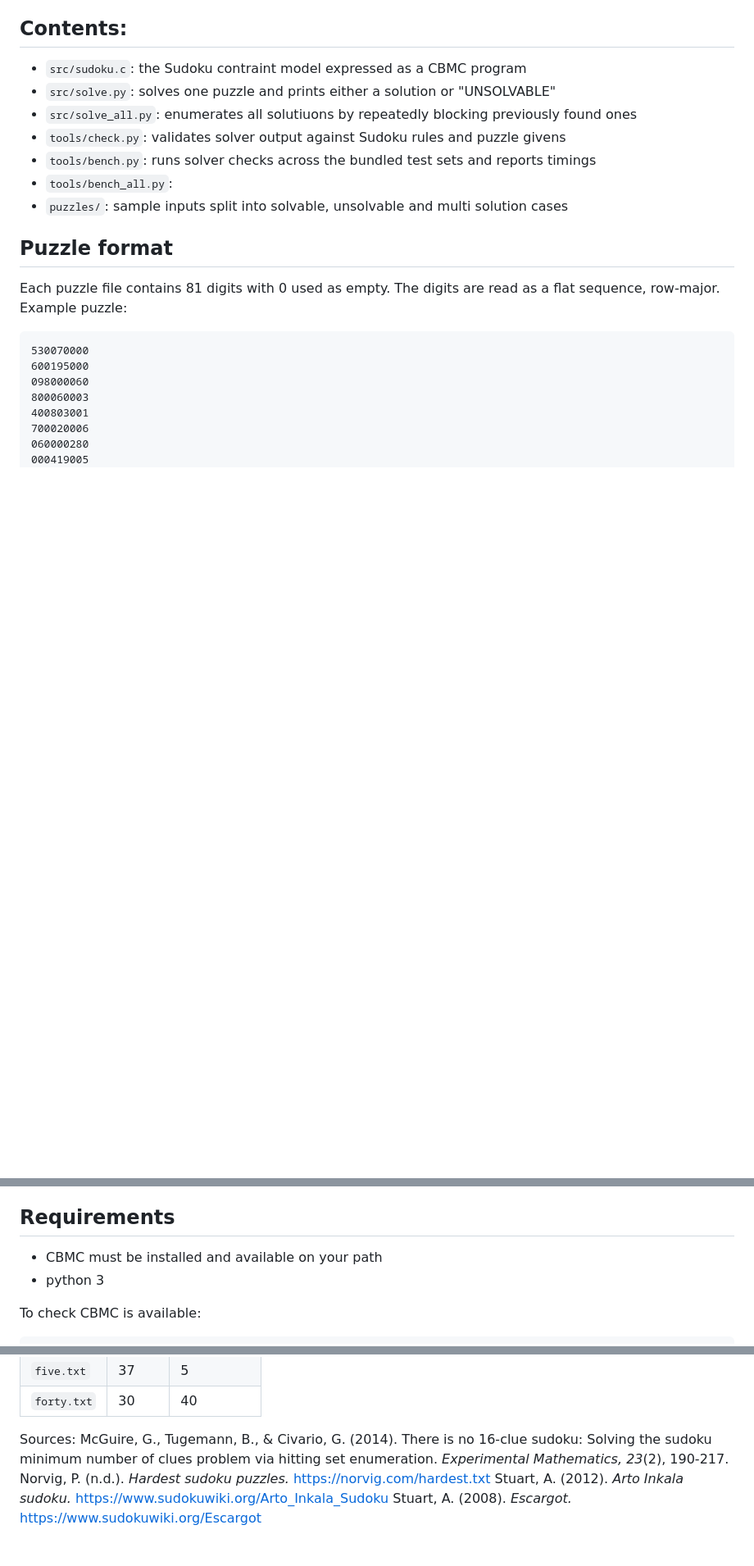
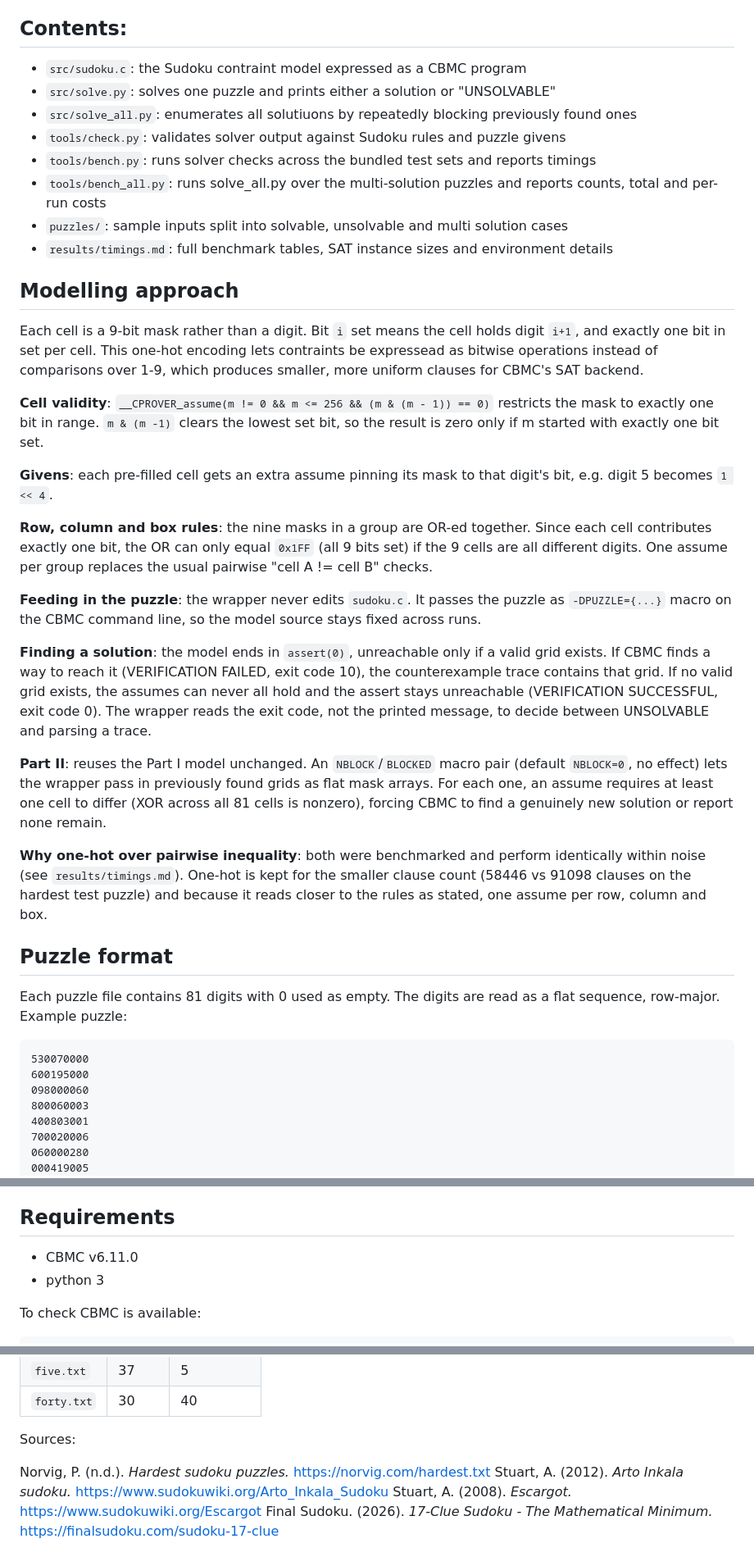
Before and after one commit to Gabriella-Scott/PA_Assignments, a Markdown page: bmc-sudoku/README.md, 3 parts joined by grey strips. Shown at 82% size. Drawn GitHub-style; blank space fills up the shorter version.

Commit message:
Readme done. Final checks

```diff
--- a/bmc-sudoku/README.md
+++ b/bmc-sudoku/README.md
@@ -9,8 +9,28 @@ This repository contains a Sudoku solver built around the CBMC model checker. Th
 - `src/solve_all.py`: enumerates all solutiuons by repeatedly blocking previously found ones
 - `tools/check.py`: validates solver output against Sudoku rules and puzzle givens
 - `tools/bench.py`: runs solver checks across the bundled test sets and reports timings
-- `tools/bench_all.py`:
+- `tools/bench_all.py`: runs solve_all.py over the multi-solution puzzles and reports counts, total and per-run costs
 - `puzzles/`: sample inputs split into solvable, unsolvable and multi solution cases
+- `results/timings.md`: full benchmark tables, SAT instance sizes and environment details
+
+## Modelling approach
+
+Each cell is a 9-bit mask rather than a digit. Bit `i` set means the cell holds digit `i+1`, and exactly one bit in set per cell. This one-hot encoding lets contraints be
+expressead as bitwise operations instead of comparisons over 1-9, which produces smaller, more uniform clauses for CBMC's SAT backend.
+
+**Cell validity**: `__CPROVER_assume(m != 0 && m <= 256 && (m & (m - 1)) == 0)` restricts the mask to exactly one bit in range. `m & (m -1)` clears the lowest set bit, so the result is zero only if m started with exactly one bit set.
+
+**Givens**: each pre-filled cell gets an extra assume pinning its mask to that digit's bit, e.g. digit 5 becomes `1 << 4`.
+
+**Row, column and box rules**: the nine masks in a group are OR-ed together. Since each cell contributes exactly one bit, the OR can only equal `0x1FF` (all 9 bits set) if the 9 cells are all different digits. One assume per group replaces the usual pairwise "cell A != cell B" checks.
+
+**Feeding in the puzzle**: the wrapper never edits `sudoku.c`. It passes the puzzle as `-DPUZZLE={...}` macro on the CBMC command line, so the model source stays fixed across runs.
+
+**Finding a solution**: the model ends in `assert(0)`, unreachable only if a valid grid exists. If CBMC finds a way to reach it (VERIFICATION FAILED, exit code 10), the counterexample trace contains that grid. If no valid grid exists, the assumes can never all hold and the assert stays unreachable (VERIFICATION SUCCESSFUL, exit code 0). The wrapper reads the exit code, not the printed message, to decide between UNSOLVABLE and parsing a trace.
+
+**Part II**: reuses the Part I model unchanged. An `NBLOCK`/`BLOCKED` macro pair (default `NBLOCK=0`, no effect) lets the wrapper pass in previously found grids as flat mask arrays. For each one, an assume requires at least one cell to differ (XOR across all 81 cells is nonzero), forcing CBMC to find a genuinely new solution or report none remain.
+
+**Why one-hot over pairwise inequality**: both were benchmarked and perform identically within noise (see `results/timings.md`). One-hot is kept for the smaller clause count (58446 vs 91098 clauses on the hardest test puzzle) and because it reads closer to the rules as stated, one assume per row, column and box.
 
 ## Puzzle format
 Each puzzle file contains 81 digits with 0 used as empty. The digits are read as a flat sequence, row-major.
@@ -44,7 +64,7 @@ The input parser expects exactly 81 single-digit tokens. The solver accepts a fi
 
 ## Requirements
 
-- CBMC must be installed and available on your path
+- CBMC v6.11.0
 - python 3
 
 To check CBMC is available:
@@ -175,9 +208,9 @@ puzzle; in two of those the conflict is invisible in any one row, column or box.
 | `five.txt` | 37 | 5 |
 | `forty.txt` | 30 | 40 |
 
-Sources: McGuire, G., Tugemann, B., & Civario, G. (2014). There is no 16-clue
-sudoku: Solving the sudoku minimum number of clues problem via hitting set
-enumeration. *Experimental Mathematics, 23*(2), 190-217.
+Sources:
+
 Norvig, P. (n.d.). *Hardest sudoku puzzles.* https://norvig.com/hardest.txt
 Stuart, A. (2012). *Arto Inkala sudoku.* https://www.sudokuwiki.org/Arto_Inkala_Sudoku
 Stuart, A. (2008). *Escargot.* https://www.sudokuwiki.org/Escargot
+Final Sudoku. (2026). *17-Clue Sudoku - The Mathematical Minimum.* https://finalsudoku.com/sudoku-17-clue
```
Also changed, not shown: other parts of bmc-sudoku/README.md (+14 -1 lines).
